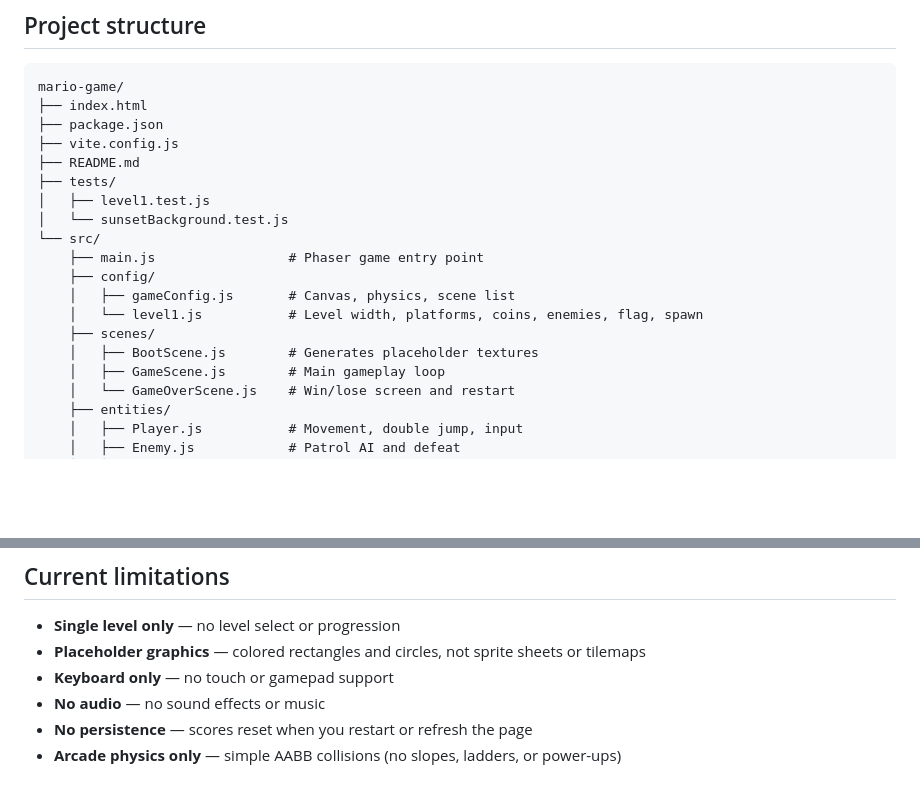
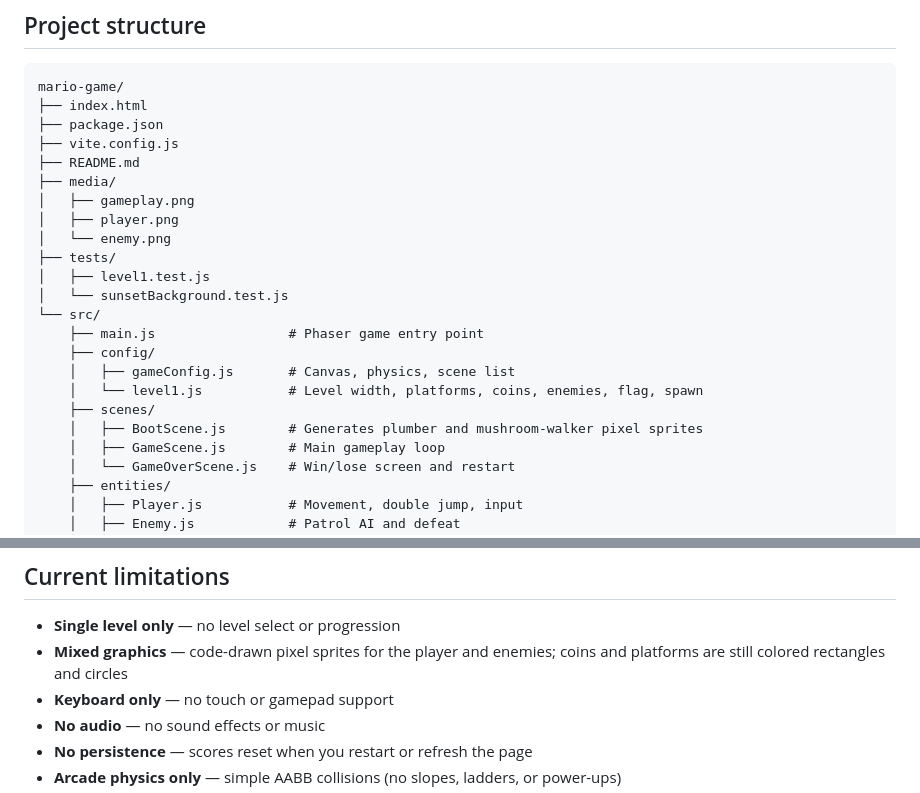
Before and after one commit to Saitarun994/mario-game, a Markdown page: README.md, 2 parts joined by grey strips. Rendered like a GitHub page; blank space fills up the shorter version.

```diff
--- a/README.md
+++ b/README.md
@@ -70,6 +86,10 @@ mario-game/
 ├── package.json
 ├── vite.config.js
 ├── README.md
+├── media/
+│   ├── gameplay.png
+│   ├── player.png
+│   └── enemy.png
 ├── tests/
 │   ├── level1.test.js
 │   └── sunsetBackground.test.js
@@ -79,7 +99,7 @@ mario-game/
     │   ├── gameConfig.js       # Canvas, physics, scene list
     │   └── level1.js           # Level width, platforms, coins, enemies, flag, spawn
     ├── scenes/
-    │   ├── BootScene.js        # Generates placeholder textures
+    │   ├── BootScene.js        # Generates plumber and mushroom-walker pixel sprites
     │   ├── GameScene.js        # Main gameplay loop
     │   └── GameOverScene.js    # Win/lose screen and restart
     ├── entities/
@@ -97,7 +117,7 @@ mario-game/
 ## Current limitations
 
 - **Single level only** — no level select or progression
-- **Placeholder graphics** — colored rectangles and circles, not sprite sheets or tilemaps
+- **Mixed graphics** — code-drawn pixel sprites for the player and enemies; coins and platforms are still colored rectangles and circles
 - **Keyboard only** — no touch or gamepad support
 - **No audio** — no sound effects or music
 - **No persistence** — scores reset when you restart or refresh the page
```
Also changed, not shown: other parts of README.md (+17 -1 lines), media/enemy.png (added), media/gameplay.png (added), media/player.png (added), 3 other files.
